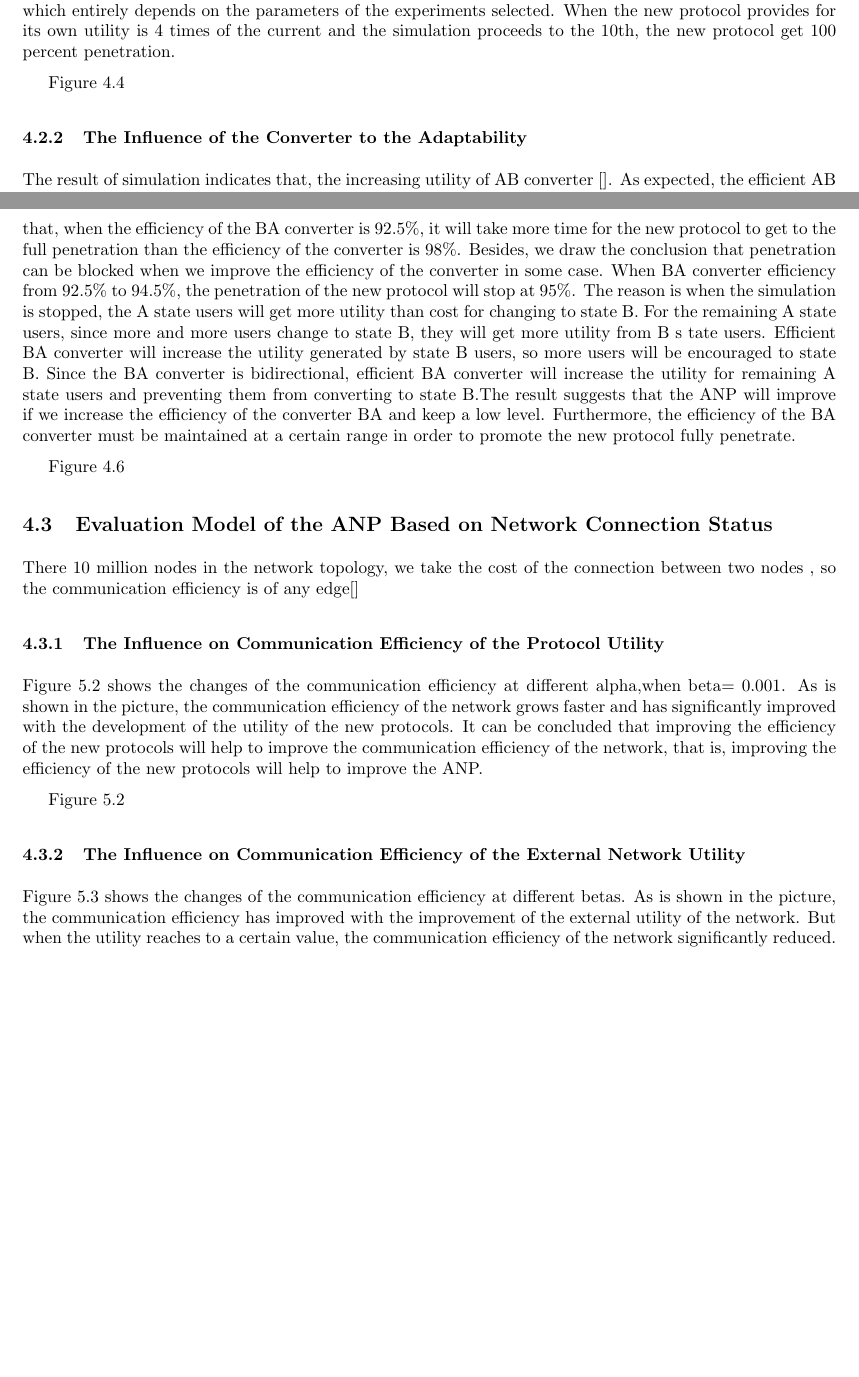
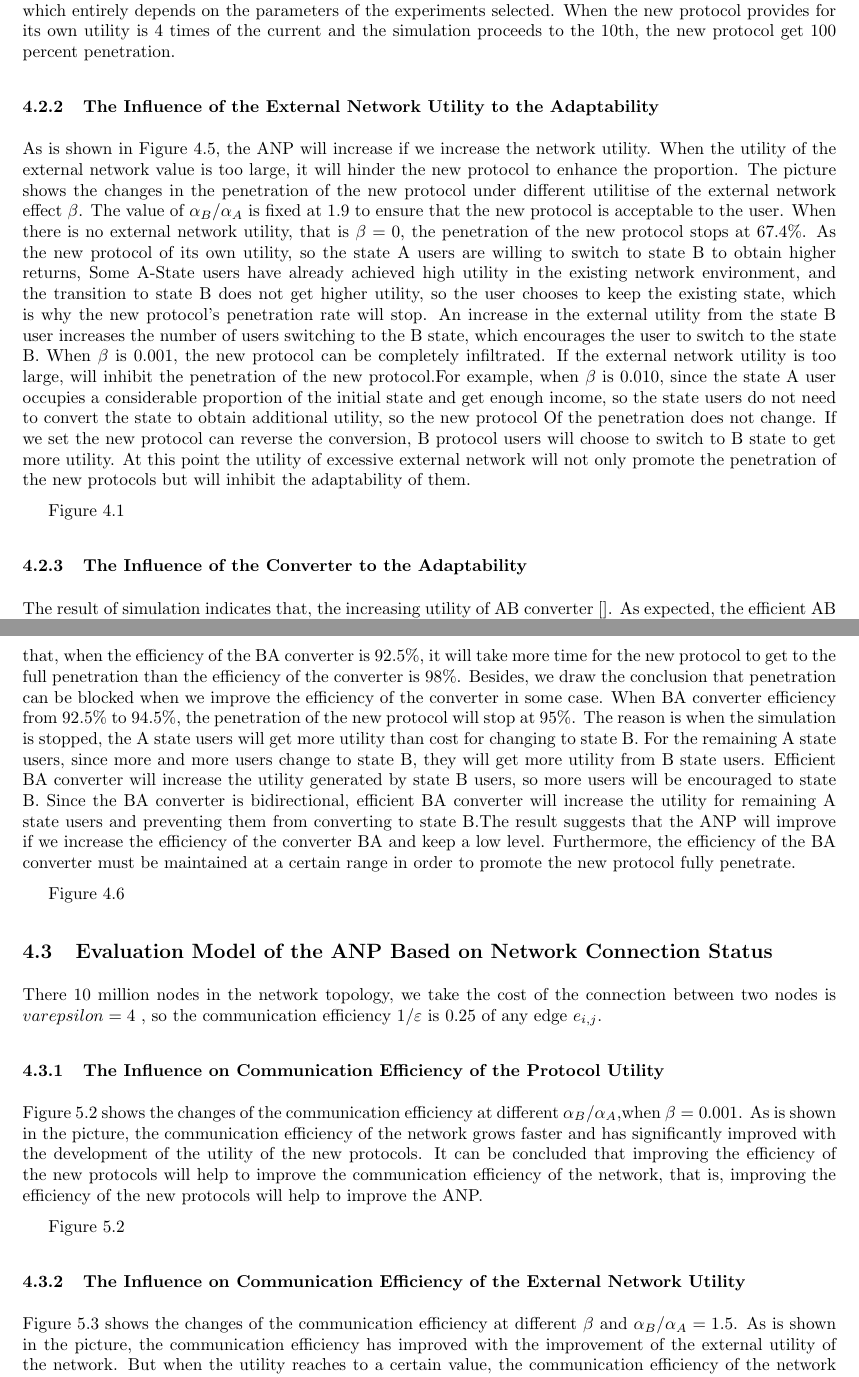
Before and after one commit to Lynn-Lau/Protocol-Adaptability, a LaTeX document (Adaptability of Network Protocol/main.tex): two parts of pages 7 and 8 of 10 before the commit and two parts of pages 8 and 9 of 11 after it, joined at a grey line, cut so that both start at the same text, the shorter picture padded with empty space. The pictures show the PDF file Adaptability of Network Protocol/main.pdf that the author committed with the source.

Commit message:
update the code

```diff
--- a/Adaptability of Network Protocol/main.tex
+++ b/Adaptability of Network Protocol/main.tex
@@ -248,8 +248,8 @@ based on the transmission policy and the state pf the users in the final evoluti
 \centerline{Figure 3 The communication network topology }
 
 
-The connection among the ASPNs is already known to the UNs, and the connection among UNs in different areas charged by different
-ASPNs determined by the connection of ASPNs. The connection among the ASPNs is shown Figure 5.1, and the "\(\surd\)" represents the
-connection can be established between the converters, the "\(\times\)" not.
+The connection among the ASPNs is already known to the UNs, and the connection among UNs in different areas charged by
+different ASPNs determined by the connection of ASPNs. The connection among the ASPNs is shown Figure 5.1, and the
+"\(\surd\)" represents the connection can be established between the converters, the "\(\times\)" not.
 \par
 \centerline{\includegraphics[width=.7\textwidth]{Table1.png}}
@@ -257,7 +257,8 @@ connection can be established between the converters, the "\(\times\)" not.
 
-AS we can see from the chart, the ASPNs in different states can only establish connection between the UNs within the specific ASPN.
-We obtain the connection relationship as shown in Table 5.2 according to the connectivity rules.
-Figure 5.2
+AS we can see from the chart, the ASPNs in different states can only establish connection between the UNs within the
+specific ASPN. We obtain the connection relationship as shown in Table 5.2 according to the connectivity rules.
+\par
+\centerline{\includegraphics[width=.5\textwidth]{Table2.png}}
+\centerline{Table 5.2 connection relationship of UNs}
 
 \subsubsection{Calculate the efficiency of communication}
-Assume a communication network topology is a graph G which has M edges, N points, so the communication efficiency is calculated as follows:
@@ -266,3 +267,0 @@ Assume a communication network topology is a graph G which has M edges, N points
-    so the communication efficiency of each edge is
-    \item Then, the communication efficiency between nodes pair is epsilon, which can be expressed as the sum of every edge's
-    communication efficiency
@@ -269,19 +272,16 @@ Assume a communication network topology is a graph G which has M edges, N points
+    \begin{displaymath}
+    \varepsilon_{i,j}=\sum\frac{1}{F(i,k)}+\frac{1}{F(k,r)}+\cdots+\frac{1}{F(s,j)}
+    \end{displaymath}
+    where $k$, $r$...$s$ are the shortest path sequences which pass the $i$,$j$.
+    \item The communication efficiency of $G$ is $E(G)$
+    \begin{displaymath}
+    E(G)=\sum_{i\ne j\notin G}\varepsilon_{ij}/[N(N-1)]
+    \end{displaymath}
+    as you can see, the more close to 1 of $E(G)$, the closer the value of $E(G)$ is to 1, the higher the communication efficiency.
+    We can get the indicators of the ANP by calculated the $E(G)$, then evaluate the ANP.
+\end{enumerate}
 
-    Figure
-
-    where k, r...s are the shortest path sequences which pass the i, j.
-    \item The communication efficiency of G is
-
-    Figure
-    as you can see, the more close to 1 of E(G) , the better communication efficiency. We can get the indicators of the ANP by calculated the E(G), then evaluate the ANP.
-
-\end{enumerate}
 \section{Model Analysis}
 \subsection{Self-evolution}
-Table 3.1
-
-As is shown in Figure 3.8, 3.9, 3.10, the new protocol layer in the protocol stack 10, 50, 100, its initial proportion of the new
-protocol is the first after decreasing increasing trend. So the initial proportion is minimum of intermediate layer, while from
-the middle to upper or lower layer showing an increasing trend initial proportion. The protocols in the middle layer is hard to
-survive and has a small proportion, if the protocols are deployed in the network. The reason for this phenomenon is the
-protocol stack presented hourglass, the lower and higher layers tend to have more survival and the waist of the hourglass appear has less survival.
+\par
+\centerline{\includegraphics[width=.7\textwidth]{Table3.png}}
@@ -288,3 +295,9 @@ protocol stack presented hourglass, the lower and higher layers tend to have mor
 
 \subsection{Evolution Model Based on Dynamic Section of User Behavior}
 The basic parameters of the experiment described as shown in Table 4.1,
+\par
+\centerline{\includegraphics[width=.7\textwidth]{Table4.png}}
+\centerline{Table 4.1 Basic parameters}
+
+\subsubsection{The Influence of the Protocol Utility to Adaptability}
+As is shown in Figure 4.1, the ANP will increase if we increase the utility of protocol B, we can get the penetration
@@ -291,4 +313,20 @@ The basic parameters of the experiment described as shown in Table 4.1,
+\subsubsection{The Influence of the External Network Utility to the Adaptability}
+As is shown in Figure 4.5, the ANP will increase if we increase the network utility. When the utility of the external
+network value is too large, it will hinder the new protocol to enhance the proportion. The picture shows the changes
+in the penetration of the new protocol under different utilitise of the external network effect \(\beta\). The value of
+$\alpha_{B}/\alpha_{A}$ is fixed at 1.9 to ensure that the new protocol is acceptable to the user. When there is no
+external network utility, that is $\beta=0$, the penetration of the new protocol stops at 67.4\%. As the new protocol
+of its own utility, so the state A users are willing to switch to state B to obtain higher returns, Some A-State users
+have already achieved high utility in the existing network environment, and the transition to state B does not get higher
+utility, so the user chooses to keep the existing state, which is why the new protocol's penetration rate will stop.
+An increase in the external utility from the state B user increases the number of users switching to the B state, which
+encourages the user to switch to the state B. When $\beta$ is 0.001, the new protocol can be completely infiltrated. If
+the external network utility is too large, will inhibit the penetration of the new protocol.For example, when $\beta$ is
+0.010, since the state A user occupies a considerable proportion of the initial state and get enough income, so the state
+users do not need to convert the state to obtain additional utility, so the new protocol Of the penetration does not
+change. If we set the new protocol can reverse the conversion, B protocol users will choose to switch to B state to get
+more utility. At this point the utility of excessive external network will not only promote the penetration of the new
+protocols but will inhibit the adaptability of them.
 
 Figure 4.1
 
-\subsubsection{The Influence of the Protocol Utility to Adaptability}
@@ -298,26 +333,8 @@ the whole penetration. You can see the penetration varying depending on the diff
-protocol provides for its own utility 1.8 times the current, the case of penetration of the new protocol dose not change.
-The reason is that the current utility is greater than the new protocol under the current network state. When the new
-protocol provides for its own utility is 1.8 times of the current and the simulation proceeds to the 50th,  the new protocol
-get 100 percent penetration, which entirely depends on the parameters of the experiments selected. When the new protocol
-provides for its own utility is 4 times of the current and the simulation proceeds to the 10th, the new protocol get 100 percent penetration.
-
-Figure 4.4
-
 \subsubsection{The Influence of the Converter to the Adaptability}
 The result of simulation indicates that, the increasing utility of AB converter []. As expected, the efficient AB
-converter can reduce the cost of state transition A to B. However, the efficient converter AB can bring utility of B to A
-from the perspective of individual, so there is not any incentive for A with or without converter BA.
+converter can reduce the cost of state transition A to B. However, the efficient converter AB can bring utility of
+B to A from the perspective of individual, so there is not any incentive for A with or without converter BA.
 
-From the other hand, after the users changing the state A to B encouraged by BA converter, they can get the utility from
-other state A users and  B state users changed from state A. As is shown in the simulation results, at most cases,
+From the other hand, after the users changing the state A to B encouraged by BA converter, they can get the utility
+from other state A users and  B state users changed from state A. As is shown in the simulation results, at most cases,
 the ANP will improve if the utility of BA converter increase. The Figure 4.6 indicates that, when the efficiency of
-the BA converter is 92.5\%, it will take more time for the new protocol to get to the full penetration than the efficiency of
-the converter is 98\%. Besides, we draw the conclusion that penetration can be blocked when we improve the efficiency of
-the converter in some case. When BA converter efficiency from 92.5\% to 94.5\%,  the penetration of the new protocol will
-stop at 95\%. The reason is when the simulation is stopped, the A state users will get more utility than cost for changing
-to state B. For the remaining A state users, since more and more users change to state B, they will get more utility from B s
-tate users.   Efficient BA converter will increase the utility generated by state B users, so more users will be encouraged to
-state B. Since the BA converter is bidirectional, efficient BA converter will increase the utility for remaining A state users
-and preventing them from converting to state B.The result suggests that the ANP will improve if we increase the efficiency of
-the converter BA and keep a low level. Furthermore, the efficiency of the BA converter must be maintained at a certain range
-in order to promote the new protocol fully penetrate.
@@ -329,15 +355,12 @@ There 10 million nodes in the network topology, we take the cost of the connecti
-efficiency is of any edge[]
+There 10 million nodes in the network topology, we take the cost of the connection between two nodes is $varepsilon=4$ ,
+so the communication efficiency $1/\varepsilon$ is 0.25 of any edge $e_{i,j}$.
 \subsubsection{The Influence on Communication Efficiency  of the Protocol Utility}
-Figure 5.2 shows the changes of the communication efficiency at different alpha,when beta= 0.001. As is shown in the picture,
-the communication efficiency of the network grows faster and has significantly improved with the development of the utility
-of the new protocols. It can be concluded that improving the efficiency of the new protocols will help to improve the communication
-efficiency of the network, that is, improving the efficiency of the new protocols will help to improve the ANP.
+Figure 5.2 shows the changes of the communication efficiency at different $\alpha_B/\alpha_A$,when $\beta=0.001$. As is
+shown in the picture, the communication efficiency of the network grows faster and has significantly improved with the
+development of the utility of the new protocols. It can be concluded that improving the efficiency of the new protocols
+will help to improve the communication efficiency of the network, that is, improving the efficiency of the new protocols
+will help to improve the ANP.
 
 Figure 5.2
 
 \subsubsection{The Influence on Communication Efficiency of the External Network Utility}
-Figure 5.3 shows the changes of the communication efficiency at different betas. As is shown in the picture, the communication
-efficiency has improved with the improvement of the external utility of the network. But when the utility reaches to a certain
-value, the communication efficiency of the network significantly reduced. It can be conclude that improving the external
-network utility will help to improve the communication efficiency, but the efficiency will decrease when the external
-network utility is to high. So improving the external network utility appropriately helps to improve the ANP of new protocols.
@@ -344,11 +371,8 @@ network utility is to high. So improving the external network utility appropriat
+efficiency will decrease when the external network utility is to high. So improving the external network utility
+appropriately helps to improve the ANP of new protocols.
 
 Figure 5.3
 
 \subsubsection{The Influence on Communication Efficiency of Converters}
 Figure 5.4
 
-Figure 5.4 shows the changes of the communication efficiency while beta= 0.001, alpha =1 , at different conversion efficiency of
-the BA converter. As is shown in the picture using converter can improve the communication efficiency, but the communication efficiency
-of the network will decrease when the utility of BA converter grows to a certain range. While if the efficiency if the converter is
-high enough, it dose greatly improve the communication efficiency of the network. It can be concluded that improving the efficiency
-of the converters appropriately helps to improve the ANP.
@@ -356,3 +385,6 @@ of the converters appropriately helps to improve the ANP.
 \section{Simulation Analysis}
 \subsection{Comparative Experiments A and B}
 The basic experiment parameters are set as follows,
+\par
+\centerline{\includegraphics[width=.7\textwidth]{Table5.png}}
+\centerline{Table 6.1 Basic Parameters}
@@ -373,47 +402,51 @@ IPv6 as a "Second layer protocol" to provide services for the upper layer not a
 
 Table 6.3, 6.4
 
-As is shown in Figure 6.3, when the utility of external network beta=0.001, the efficiency of IPv6-IPv4 converter is 92.4\%
-and the IPv4 and IPv6 protocol utility ratio is 2, the IPv6 can be accepted and completely replace IPv4 to achieve the full
-penetration, although it develops slowly.   The reason is that the government promote the deployment of IPv6 vigorously which
-can make up for the economic losses during the deployment. If the adaptability of the IPv6 wanted to be improved, we can do
-it in three ways: improve the utility of IPv6 protocol, to make it more competitive compared to IPv4; Improve the external
-utility of the protocol, the government can make up for the economic losses for deploying the IPv6 protocol; Improve the
-efficiency of IPv6-IPv4 converter, let the IPv4 users are willing to use the IPv6 protocol.
+As is shown in Figure 6.3, when the utility of external network $\beta=0.001$, the efficiency of IPv6-IPv4 converter is
+92.4\% and the IPv4 and IPv6 protocol utility ratio $\alpha_B/alpha_A$ is 2, the IPv6 can be accepted and completely
+replace IPv4 to achieve the full penetration, although it develops slowly.   The reason is that the government promote
+the deployment of IPv6 vigorously which can make up for the economic losses during the deployment. If the adaptability
+of the IPv6 wanted to be improved, we can do it in three ways: improve the utility of IPv6 protocol, to make it more
+competitive compared to IPv4; Improve the external utility of the protocol, the government can make up for the economic
+losses for deploying the IPv6 protocol; Improve the efficiency of IPv6-IPv4 converter, let the IPv4 users are willing
+to use the IPv6 protocol.
 
 \subsection{The comparative Experiments of UDP and DCCP}
 The basic experiment parameters are set as follows,
-
-Table 6.4
-
-The Figure 6.4 represents the average probability of UDP and DCCP exist in the stack after modeling the self-evolution many
-times. As we can see from the result, the more the number of experiments, the probability of the final DCCP protocol decreases
-in the protocol stack.  It can be seen in the evolution of the protocol stack that the UDP protocol cannot be fully replaced by the DCCP.
+\par
+\centerline{\includegraphics[width=.6\textwidth]{Table6.png}}
+\centerline{Table 6.2 Basic Parameters}
+The Figure 6.4 represents the average probability of UDP and DCCP exist in the stack after modeling the self-evolution
+many times. As we can see from the result, the more the number of experiments, the probability of the final DCCP
+protocol decreases in the protocol stack.  It can be seen in the evolution of the protocol stack that the UDP protocol
+cannot be fully replaced by the DCCP.
 
 Figure 6.5 6.6
 
-We build 7860000 UDP users and 2140000 DCCP users in the network which has 10000000 nodes, utilizing the UDP users share and
-DCCP users share from the protocol self-evolution model and according to the evolution model based on dynamic selection of
-user behavior. All the users reached to steady state after a period of evolution. As is shown in Figure 6.5,when the
-utility of external network beta=0.001, the efficiency of DCCP-UDP converter is 92.4\% and the IPv4 and IPv6 protocol utility
-ratio is 1.8, the DCCP can be accepted and completely replace UDP to achieve the full penetration, although it develops slowly.
-Besides, when the DCCP share reaches around 39\%, it will not change any more. If the adaptability of the DCCP wanted to be improved,
-we can do it in three ways: improve the utility of DCCP protocol, to make it more competitive compared to UDP; Improve the external
-utility of the protocol, the government can make up for the economic losses for deploying the DCCP protocol; Improve the efficiency of
-DCCP-UDP converter, let the UDP users are willing to use the DCCP protocol.
+We build 7860000 UDP users and 2140000 DCCP users in the network which has 10000000 nodes, utilizing the UDP users
+share and DCCP users share from the protocol self-evolution model and according to the evolution model based on
+dynamic selection of user behavior. All the users reached to steady state after a period of evolution. As is shown
+in Figure 6.5,when the utility of external network $\beta=0.001$, the efficiency of DCCP-UDP converter is 92.4\%
+and the IPv4 and IPv6 protocol utility ratio $\alpha_B/\alpha_A$ is 1.8, the DCCP can be accepted and completely
+replace UDP to achieve the full penetration, although it develops slowly. Besides, when the DCCP share reaches around
+39\%, it will not change any more. If the adaptability of the DCCP wanted to be improved, we can do it in three ways:
+improve the utility of DCCP protocol, to make it more competitive compared to UDP; Improve the external utility of
+the protocol, the government can make up for the economic losses for deploying the DCCP protocol; Improve the efficiency
+of DCCP-UDP converter, let the UDP users are willing to use the DCCP protocol.
 \section{Conclusion}
-We can draw some conclusions from the protocol self-evolution simulation. First,  the protocols at the waist of the hourglass
-appear to have less survival, while the lower and higher layers tend to live longer and easier. Second, if we improve the
-utility of the protocol, the external utility of the protocol and the efficiency of the converters appropriately can play
-important roles in improving the ANP. Third, the higher efficiency of the communication, the better ANP by establishing
-network topology based on the interact policy of the users and nodes. Forth and last, the network protocol adaptability
-evolution model we proposed can be applied to assess the ANP, according to the comparative experiments of IPv4, IPv6 and
-UDP and DCCP. The network protocol adaptability evolution model guiding significance for the development and deployment
-of the network protocols.
+We can draw some conclusions from the protocol self-evolution simulation. First,  the protocols at the waist of
+the hourglass appear to have less survival, while the lower and higher layers tend to live longer and easier.
+Second, if we improve the utility of the protocol, the external utility of the protocol and the efficiency of
+the converters appropriately can play important roles in improving the ANP. Third, the higher efficiency of the
+communication, the better ANP by establishing network topology based on the interact policy of the users and
+nodes. Forth and last, the network protocol adaptability evolution model we proposed can be applied to assess
+the ANP, according to the comparative experiments of IPv4, IPv6 and UDP and DCCP. The network protocol adaptability
+evolution model guiding significance for the development and deployment of the network protocols.
 
-Our model can simulate the dynamic evolution of the new protocols, furthermore, to measure the adaptability through the
-communication efficiency of the network topology established. In addition to this, we also proposed methods to improve
-the ANP. But we still have some shortcomings about the model need to be further refined and improved. In the future,
-we can establish a protocol dynamic evolution model and check by simulating,  then evaluate the ANP by deploying to
-the real networks. We can also focuse on other factors which affect on the ANP, increase the availability of the model.
+Our model can simulate the dynamic evolution of the new protocols, furthermore, to measure the adaptability
+through the communication efficiency of the network topology established. In addition to this, we also proposed
+methods to improve the ANP. But we still have some shortcomings about the model need to be further refined and
+improved. In the future, we can establish a protocol dynamic evolution model and check by simulating,  then
+evaluate the ANP by deploying to the real networks. We can also focuse on other factors which affect on the
+ANP, increase the availability of the model.
 \end{document}
```
Also changed, not shown: Adaptability of Network Protocol/.pdf (added), Adaptability of Network Protocol/Table2.png (added), Adaptability of Network Protocol/Table3.png (added), Adaptability of Network Protocol/Table4.png (added), Adaptability of Network Protocol/Table5.png (added), Adaptability of Network Protocol/Table6.png (added), Adaptability of Network Protocol/main.pdf, Adaptability of Network Protocol/main.tex (55 more changed lines).
